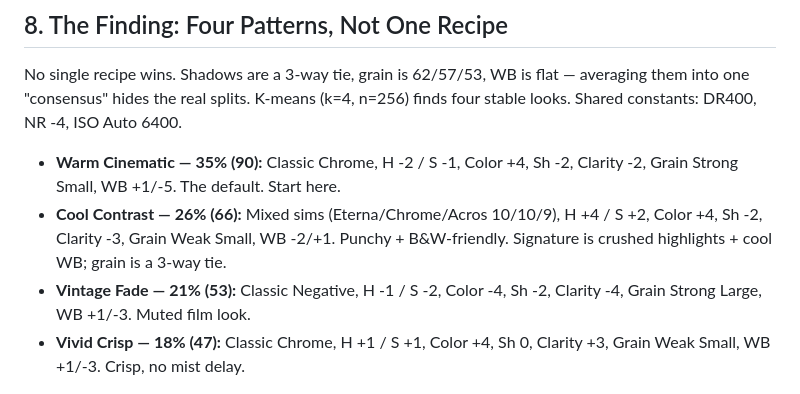
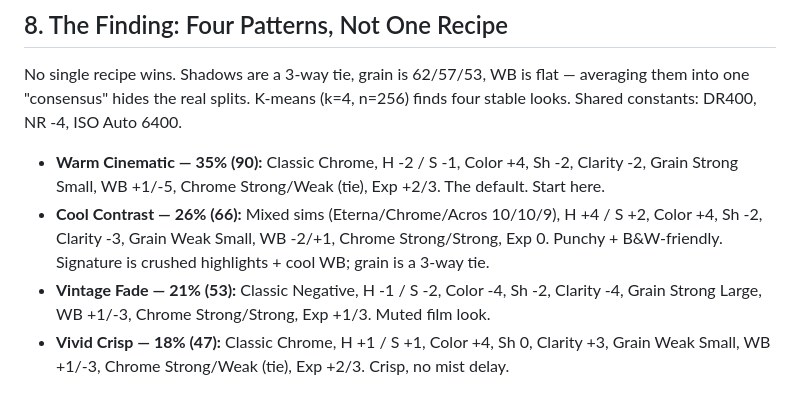
Before and after one commit to Niteeshkanungo/fujisims, a Markdown page: Medium_Draft.md, the part around the change. Drawn GitHub-style.

```diff
--- a/Medium_Draft.md
+++ b/Medium_Draft.md
@@ -72,10 +72,10 @@ Interestingly, when the community builds Black & White recipes, they push shadow
 ## 8. The Finding: Four Patterns, Not One Recipe
 No single recipe wins. Shadows are a 3-way tie, grain is 62/57/53, WB is flat — averaging them into one "consensus" hides the real splits. K-means (k=4, n=256) finds four stable looks. Shared constants: DR400, NR -4, ISO Auto 6400.
 
-*   **Warm Cinematic — 35% (90):** Classic Chrome, H -2 / S -1, Color +4, Sh -2, Clarity -2, Grain Strong Small, WB +1/-5. The default. Start here.
-*   **Cool Contrast — 26% (66):** Mixed sims (Eterna/Chrome/Acros 10/10/9), H +4 / S +2, Color +4, Sh -2, Clarity -3, Grain Weak Small, WB -2/+1. Punchy + B&W-friendly. Signature is crushed highlights + cool WB; grain is a 3-way tie.
-*   **Vintage Fade — 21% (53):** Classic Negative, H -1 / S -2, Color -4, Sh -2, Clarity -4, Grain Strong Large, WB +1/-3. Muted film look.
-*   **Vivid Crisp — 18% (47):** Classic Chrome, H +1 / S +1, Color +4, Sh 0, Clarity +3, Grain Weak Small, WB +1/-3. Crisp, no mist delay.
+*   **Warm Cinematic — 35% (90):** Classic Chrome, H -2 / S -1, Color +4, Sh -2, Clarity -2, Grain Strong Small, WB +1/-5, Chrome Strong/Weak (tie), Exp +2/3. The default. Start here.
+*   **Cool Contrast — 26% (66):** Mixed sims (Eterna/Chrome/Acros 10/10/9), H +4 / S +2, Color +4, Sh -2, Clarity -3, Grain Weak Small, WB -2/+1, Chrome Strong/Strong, Exp 0. Punchy + B&W-friendly. Signature is crushed highlights + cool WB; grain is a 3-way tie.
+*   **Vintage Fade — 21% (53):** Classic Negative, H -1 / S -2, Color -4, Sh -2, Clarity -4, Grain Strong Large, WB +1/-3, Chrome Strong/Strong, Exp +1/3. Muted film look.
+*   **Vivid Crisp — 18% (47):** Classic Chrome, H +1 / S +1, Color +4, Sh 0, Clarity +3, Grain Weak Small, WB +1/-3, Chrome Strong/Weak (tie), Exp +2/3. Crisp, no mist delay.
 
 ![Four Patterns](https://raw.githubusercontent.com/Niteeshkanungo/fujisims/main/images/pattern_map.png)
 
```
Also changed, not shown: README.md (+4 -4 lines).
